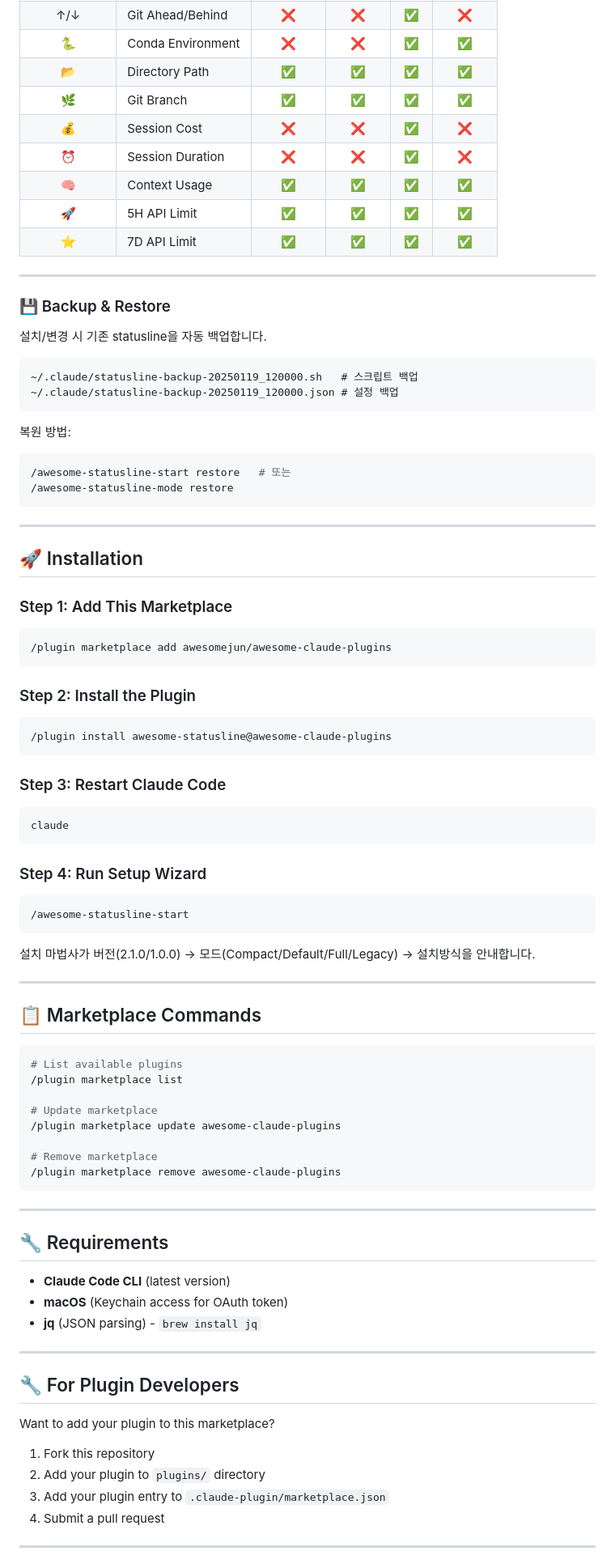
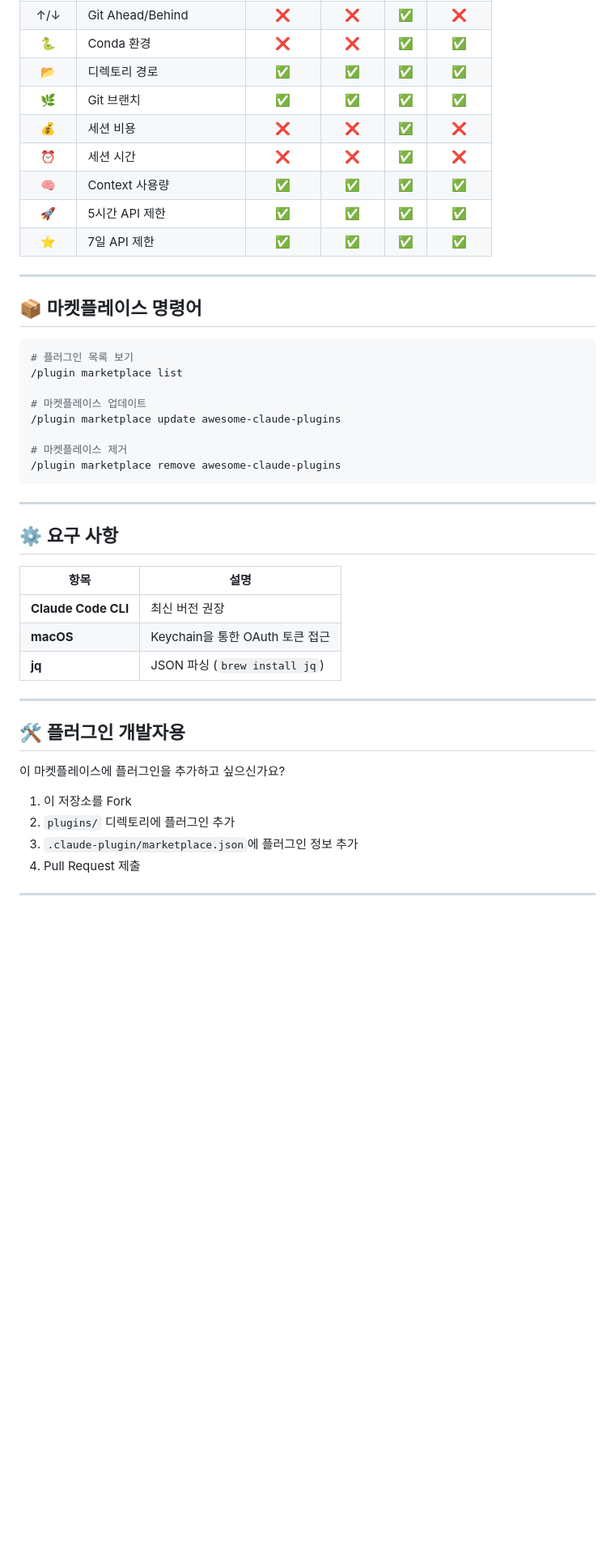
Before and after one commit to jnelken/CC-statusline-node, a Markdown page: README.md, the part around one of its changes. Shown at 81% size. Drawn GitHub-style; blank space fills up the shorter version.

````diff
--- a/README.md
+++ b/README.md
@@ -169,93 +197,48 @@ Beautiful **Catppuccin Mocha themed statusline** for Claude Code with real-time
 | ↑/↓ | Git Ahead/Behind | ❌ | ❌ | ✅ | ❌ |
-| 🐍 | Conda Environment | ❌ | ❌ | ✅ | ✅ |
-| 📂 | Directory Path | ✅ | ✅ | ✅ | ✅ |
-| 🌿 | Git Branch | ✅ | ✅ | ✅ | ✅ |
-| 💰 | Session Cost | ❌ | ❌ | ✅ | ❌ |
-| ⏰ | Session Duration | ❌ | ❌ | ✅ | ❌ |
-| 🧠 | Context Usage | ✅ | ✅ | ✅ | ✅ |
-| 🚀 | 5H API Limit | ✅ | ✅ | ✅ | ✅ |
-| ⭐ | 7D API Limit | ✅ | ✅ | ✅ | ✅ |
+| 🐍 | Conda 환경 | ❌ | ❌ | ✅ | ✅ |
+| 📂 | 디렉토리 경로 | ✅ | ✅ | ✅ | ✅ |
+| 🌿 | Git 브랜치 | ✅ | ✅ | ✅ | ✅ |
+| 💰 | 세션 비용 | ❌ | ❌ | ✅ | ❌ |
+| ⏰ | 세션 시간 | ❌ | ❌ | ✅ | ❌ |
+| 🧠 | Context 사용량 | ✅ | ✅ | ✅ | ✅ |
+| 🚀 | 5시간 API 제한 | ✅ | ✅ | ✅ | ✅ |
+| ⭐ | 7일 API 제한 | ✅ | ✅ | ✅ | ✅ |
 
 ---
 
-### 💾 Backup & Restore
-
-설치/변경 시 기존 statusline을 자동 백업합니다.
-
-```
-~/.claude/statusline-backup-20250119_120000.sh   # 스크립트 백업
-~/.claude/statusline-backup-20250119_120000.json # 설정 백업
-```
-
-복원 방법:
-```bash
-/awesome-statusline-start restore   # 또는
-/awesome-statusline-mode restore
-```
-
----
-
-## 🚀 Installation
-
-### Step 1: Add This Marketplace
+## 📦 마켓플레이스 명령어
 
 ```bash
-/plugin marketplace add awesomejun/awesome-claude-plugins
-```
-
-### Step 2: Install the Plugin
-
-```bash
-/plugin install awesome-statusline@awesome-claude-plugins
-```
-
-### Step 3: Restart Claude Code
-
-```bash
-claude
-```
-
-### Step 4: Run Setup Wizard
-
-```bash
-/awesome-statusline-start
-```
-
-설치 마법사가 버전(2.1.0/1.0.0) → 모드(Compact/Default/Full/Legacy) → 설치방식을 안내합니다.
-
----
-
-## 📋 Marketplace Commands
-
-```bash
-# List available plugins
+# 플러그인 목록 보기
 /plugin marketplace list
 
-# Update marketplace
+# 마켓플레이스 업데이트
 /plugin marketplace update awesome-claude-plugins
 
-# Remove marketplace
+# 마켓플레이스 제거
 /plugin marketplace remove awesome-claude-plugins
 ```
 
 ---
 
-## 🔧 Requirements
+## ⚙️ 요구 사항
 
-- **Claude Code CLI** (latest version)
-- **macOS** (Keychain access for OAuth token)
-- **jq** (JSON parsing) - `brew install jq`
+| 항목 | 설명 |
+|------|------|
+| **Claude Code CLI** | 최신 버전 권장 |
+| **macOS** | Keychain을 통한 OAuth 토큰 접근 |
+| **jq** | JSON 파싱 (`brew install jq`) |
 
 ---
 
-## 🔧 For Plugin Developers
+## 🛠️ 플러그인 개발자용
 
-Want to add your plugin to this marketplace?
+이 마켓플레이스에 플러그인을 추가하고 싶으신가요?
 
-1. Fork this repository
-2. Add your plugin to `plugins/` directory
-3. Add your plugin entry to `.claude-plugin/marketplace.json`
-4. Submit a pull request
+1. 이 저장소를 Fork
+2. `plugins/` 디렉토리에 플러그인 추가
+3. `.claude-plugin/marketplace.json`에 플러그인 정보 추가
+4. Pull Request 제출
 
 ---
 
````
Also changed, not shown: other parts of README.md (+154 -120 lines).
